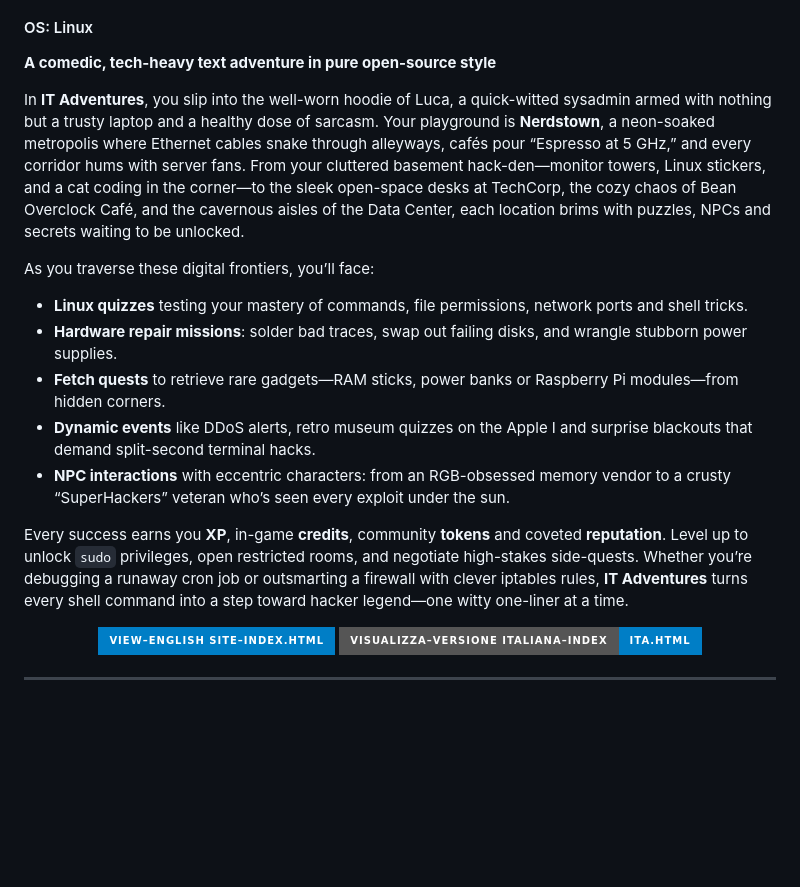
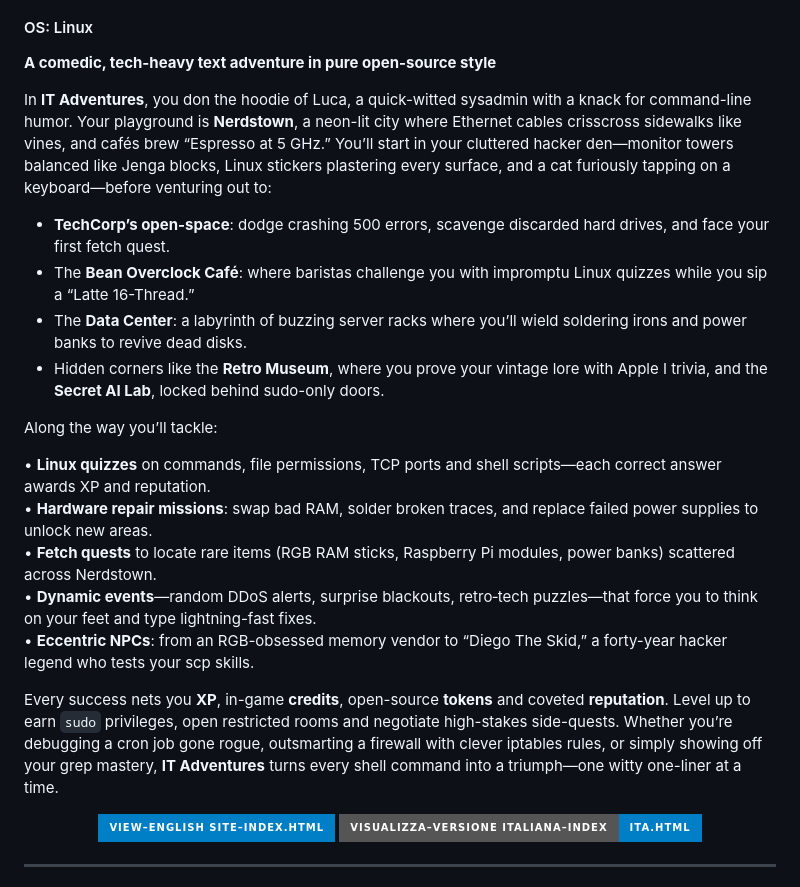
Before and after one commit to jaheere/IT-Adventures, a Markdown page: README.md, the part around the change. Rendered like a GitHub page; badges without logos; blank space fills up the shorter version.

```diff
--- a/README.md
+++ b/README.md
@@ -4,16 +4,22 @@
 
 **A comedic, tech-heavy text adventure in pure open-source style**
 
-In **IT Adventures**, you slip into the well-worn hoodie of Luca, a quick-witted sysadmin armed with nothing but a trusty laptop and a healthy dose of sarcasm. Your playground is **Nerdstown**, a neon-soaked metropolis where Ethernet cables snake through alleyways, cafés pour “Espresso at 5 GHz,” and every corridor hums with server fans. From your cluttered basement hack-den—monitor towers, Linux stickers, and a cat coding in the corner—to the sleek open-space desks at TechCorp, the cozy chaos of Bean Overclock Café, and the cavernous aisles of the Data Center, each location brims with puzzles, NPCs and secrets waiting to be unlocked.
+In **IT Adventures**, you don the hoodie of Luca, a quick-witted sysadmin with a knack for command-line humor. Your playground is **Nerdstown**, a neon-lit city where Ethernet cables crisscross sidewalks like vines, and cafés brew “Espresso at 5 GHz.” You’ll start in your cluttered hacker den—monitor towers balanced like Jenga blocks, Linux stickers plastering every surface, and a cat furiously tapping on a keyboard—before venturing out to:
 
-As you traverse these digital frontiers, you’ll face:
-- **Linux quizzes** testing your mastery of commands, file permissions, network ports and shell tricks.
-- **Hardware repair missions**: solder bad traces, swap out failing disks, and wrangle stubborn power supplies.
-- **Fetch quests** to retrieve rare gadgets—RAM sticks, power banks or Raspberry Pi modules—from hidden corners.
-- **Dynamic events** like DDoS alerts, retro museum quizzes on the Apple I and surprise blackouts that demand split-second terminal hacks.
-- **NPC interactions** with eccentric characters: from an RGB-obsessed memory vendor to a crusty “SuperHackers” veteran who’s seen every exploit under the sun.
+- **TechCorp’s open-space**: dodge crashing 500 errors, scavenge discarded hard drives, and face your first fetch quest.
+- The **Bean Overclock Café**: where baristas challenge you with impromptu Linux quizzes while you sip a “Latte 16-Thread.”
+- The **Data Center**: a labyrinth of buzzing server racks where you’ll wield soldering irons and power banks to revive dead disks.
+- Hidden corners like the **Retro Museum**, where you prove your vintage lore with Apple I trivia, and the **Secret AI Lab**, locked behind sudo-only doors.
 
-Every success earns you **XP**, in-game **credits**, community **tokens** and coveted **reputation**. Level up to unlock `sudo` privileges, open restricted rooms, and negotiate high-stakes side-quests. Whether you’re debugging a runaway cron job or outsmarting a firewall with clever iptables rules, **IT Adventures** turns every shell command into a step toward hacker legend—one witty one-liner at a time.
+Along the way you’ll tackle:
+
+  • **Linux quizzes** on commands, file permissions, TCP ports and shell scripts—each correct answer awards XP and reputation.
+  • **Hardware repair missions**: swap bad RAM, solder broken traces, and replace failed power supplies to unlock new areas.
+  • **Fetch quests** to locate rare items (RGB RAM sticks, Raspberry Pi modules, power banks) scattered across Nerdstown.
+  • **Dynamic events**—random DDoS alerts, surprise blackouts, retro‐tech puzzles—that force you to think on your feet and type lightning-fast fixes.
+  • **Eccentric NPCs**: from an RGB-obsessed memory vendor to “Diego The Skid,” a forty-year hacker legend who tests your scp skills.
+
+Every success nets you **XP**, in-game **credits**, open-source **tokens** and coveted **reputation**. Level up to earn `sudo` privileges, open restricted rooms and negotiate high-stakes side-quests. Whether you’re debugging a cron job gone rogue, outsmarting a firewall with clever iptables rules, or simply showing off your grep mastery, **IT Adventures** turns every shell command into a triumph—one witty one-liner at a time.
 
 <p align="center">
   <a href="./index.html">
```
